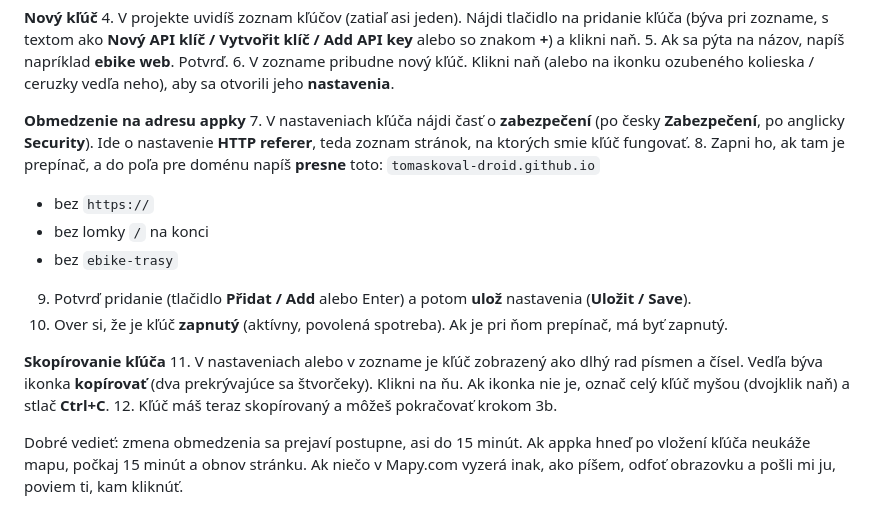
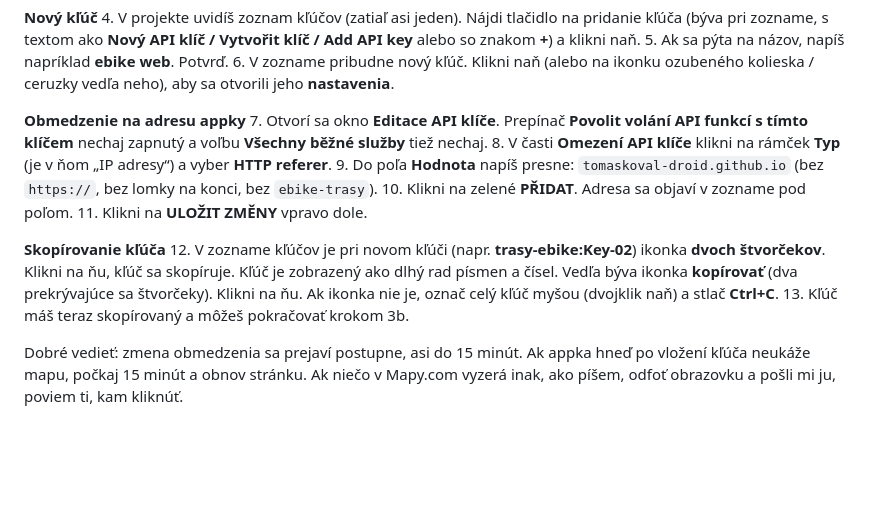
Before and after one commit to tomaskoval-droid/ebike-trasy, a Markdown page: navod-spustenie.md, the part around the change. Rendered like a GitHub page; blank space fills up the shorter version.

Commit message:
Návod: presné názvy v Mapy.com
Co-Authored-By: Claude Opus 5.5 (1M context) <noreply@anthropic.com>
Claude-Session: https://claude.ai/code/session_01MLtMUzsbe8LuAwFHCrfq8N

```diff
--- a/navod-spustenie.md
+++ b/navod-spustenie.md
@@ -73,19 +73,17 @@ Odporúčam na to založiť **druhý, nový kľúč**. Starý si nechaj tak, ako
 6. V zozname pribudne nový kľúč. Klikni naň (alebo na ikonku ozubeného kolieska / ceruzky vedľa neho), aby sa otvorili jeho **nastavenia**.
 
 **Obmedzenie na adresu appky**
-7. V nastaveniach kľúča nájdi časť o **zabezpečení** (po česky **Zabezpečení**, po anglicky **Security**). Ide o nastavenie **HTTP referer**, teda zoznam stránok, na ktorých smie kľúč fungovať.
-8. Zapni ho, ak tam je prepínač, a do poľa pre doménu napíš **presne** toto:
-   `tomaskoval-droid.github.io`
-   - bez `https://`
-   - bez lomky `/` na konci
-   - bez `ebike-trasy`
-9. Potvrď pridanie (tlačidlo **Přidat / Add** alebo Enter) a potom **ulož** nastavenia (**Uložit / Save**).
-10. Over si, že je kľúč **zapnutý** (aktívny, povolená spotreba). Ak je pri ňom prepínač, má byť zapnutý.
+7. Otvorí sa okno **Editace API klíče**. Prepínač **Povolit volání API funkcí s tímto klíčem** nechaj zapnutý a voľbu **Všechny běžné služby** tiež nechaj.
+8. V časti **Omezení API klíče** klikni na rámček **Typ** (je v ňom „IP adresy“) a vyber **HTTP referer**.
+9. Do poľa **Hodnota** napíš presne: `tomaskoval-droid.github.io` (bez `https://`, bez lomky na konci, bez `ebike-trasy`).
+10. Klikni na zelené **PŘIDAT**. Adresa sa objaví v zozname pod poľom.
+11. Klikni na **ULOŽIT ZMĚNY** vpravo dole.
 
 **Skopírovanie kľúča**
-11. V nastaveniach alebo v zozname je kľúč zobrazený ako dlhý rad písmen a čísel. Vedľa býva ikonka **kopírovať** (dva prekrývajúce sa štvorčeky). Klikni na ňu.
+12. V zozname kľúčov je pri novom kľúči (napr. **trasy-ebike:Key-02**) ikonka **dvoch štvorčekov**. Klikni na ňu, kľúč sa skopíruje.
+    Kľúč je zobrazený ako dlhý rad písmen a čísel. Vedľa býva ikonka **kopírovať** (dva prekrývajúce sa štvorčeky). Klikni na ňu.
     Ak ikonka nie je, označ celý kľúč myšou (dvojklik naň) a stlač **Ctrl+C**.
-12. Kľúč máš teraz skopírovaný a môžeš pokračovať krokom 3b.
+13. Kľúč máš teraz skopírovaný a môžeš pokračovať krokom 3b.
 
 Dobré vedieť: zmena obmedzenia sa prejaví postupne, asi do 15 minút. Ak appka hneď po vložení kľúča neukáže mapu, počkaj 15 minút a obnov stránku.
 Ak niečo v Mapy.com vyzerá inak, ako píšem, odfoť obrazovku a pošli mi ju, poviem ti, kam kliknúť.
```
